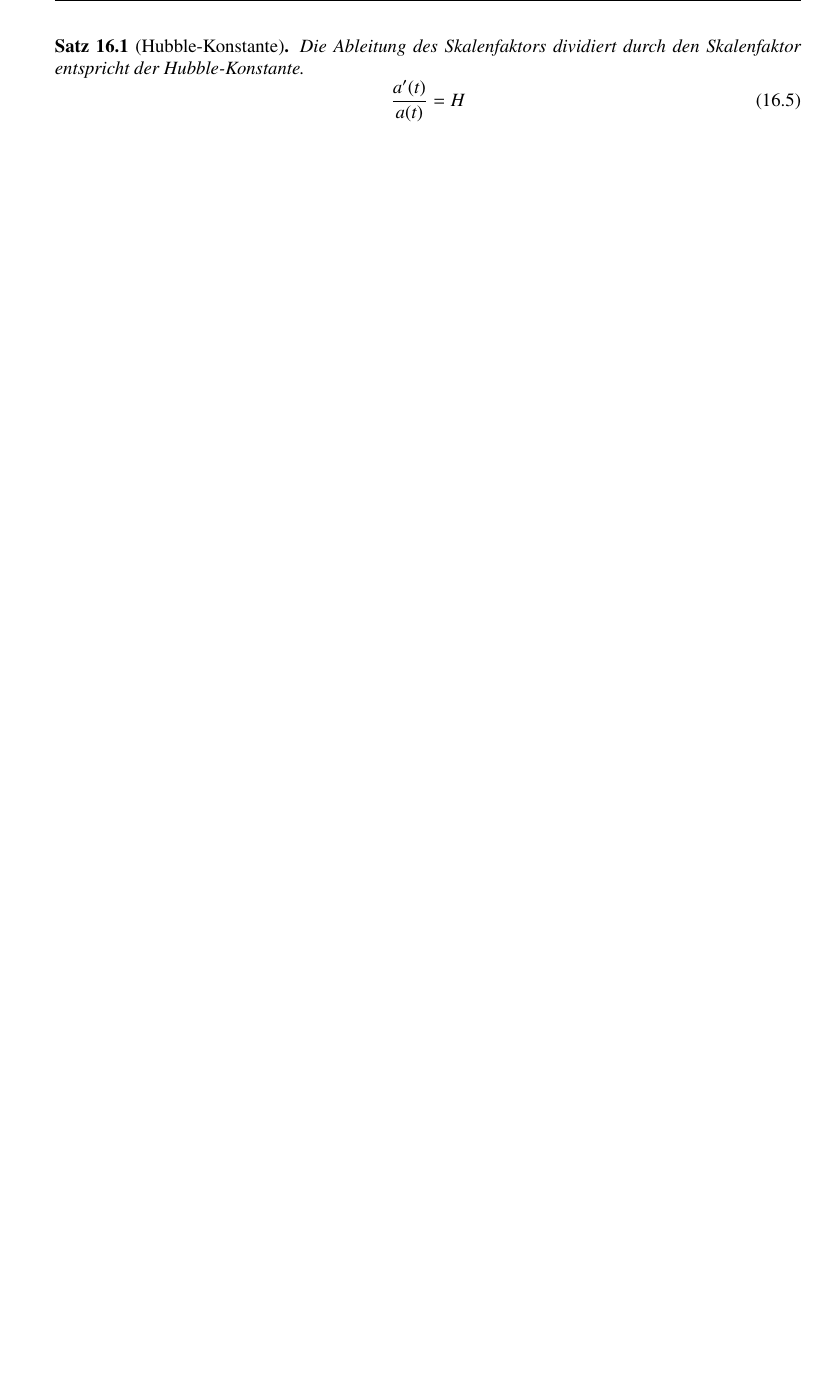
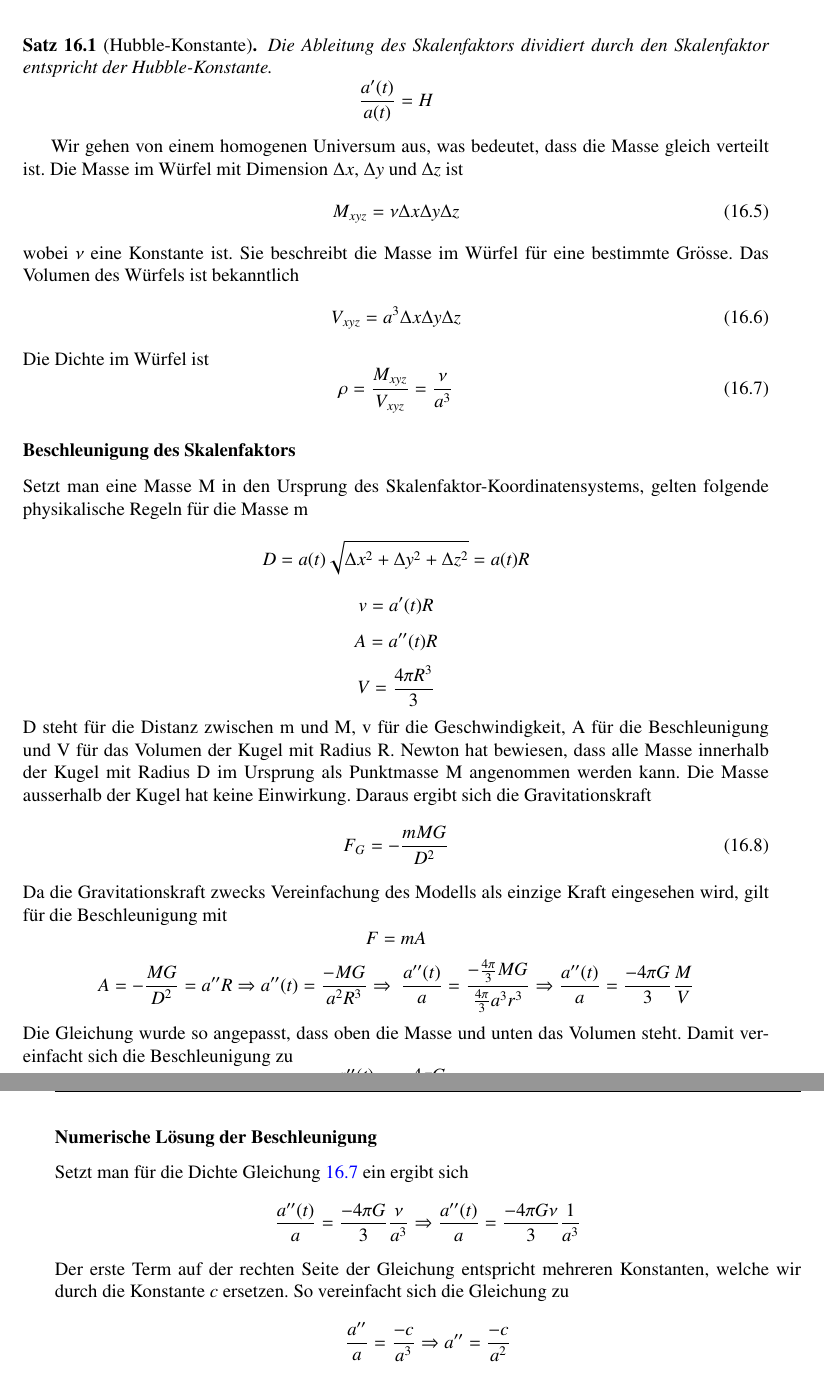
Before and after one commit to AndreasFMueller/SeminarDGL, a LaTeX book (skript/skript.tex, which reads skript/friedmann/main.tex): part of page 163 of 170 before the commit and two parts of pages 162 and 163 of 170 after it, the two joined at a grey line, cut so that both start at the same text, the shorter picture padded with empty space. Compiled offline with pdfLaTeX; a LaTeX package or settings file that is missing is left out.

Commit message:
Beschleunigung des Skalenfaktors

```diff
--- a/skript/friedmann/main.tex
+++ b/skript/friedmann/main.tex
@@ -32,8 +32,43 @@ Dabei sieht man, dass sich der Abstand in x-, y- und z-Richtung nicht ver\"{a}nd
 \end{equation}
 \begin{satz} [Hubble-Konstante]
 	Die Ableitung des Skalenfaktors dividiert durch den Skalenfaktor entspricht der Hubble-Konstante.
-	\begin{equation}
+	\[
 	\frac{a'(t)}{a(t)} = H
-	\end{equation}
+	\]
 \end{satz}
+Wir gehen von einem homogenen Universum aus, was bedeutet, dass die Masse gleich verteilt ist. Die Masse im W"urfel mit Dimension $\Delta x$, $\Delta y$ und $\Delta z$ ist
+\begin{equation}
+M_{xyz} = \nu \Delta x \Delta y \Delta z
+\end{equation}
+wobei $\nu$ eine Konstante ist. Sie beschreibt die Masse im W"urfel f"ur eine bestimmte Gr"osse. Das Volumen des W"urfels ist bekanntlich
+\begin{equation}
+V_{xyz} = a^3 \Delta x \Delta y \Delta z
+\end{equation}
+Die Dichte im W"urfel ist
+\begin{equation}
+\rho = \frac{M_{xyz}}{V_{xyz}} = \frac{\nu}{a^3}
+\label{friedmann:dichte}
+\end{equation}
+\subsubsection{Beschleunigung des Skalenfaktors}
+Setzt man eine Masse M in den Ursprung des Skalenfaktor-Koordinatensystems, gelten folgende physikalische Regeln f"ur die Masse m
+\[D =  a(t) \sqrt{\Delta x^2 + \Delta y^2 + \Delta z^2}  = a(t) R\]
+\[v = a'(t) R\]
+\[A = a''(t) R\]
+\[V = \frac{4 \pi R^3}{3}\]
+D steht f"ur die Distanz zwischen m und M, v f"ur die Geschwindigkeit, A f"ur die Beschleunigung und V f"ur das Volumen der Kugel mit Radius R. Newton hat bewiesen, dass alle Masse innerhalb der Kugel mit Radius D im Ursprung als Punktmasse M angenommen werden kann. Die Masse ausserhalb der Kugel hat keine Einwirkung. Daraus ergibt sich die Gravitationskraft
+\begin{equation}
+F_G = -\frac{m M G}{D^2}
+\end{equation}
+Da die Gravitationskraft zwecks Vereinfachung des Modells als einzige Kraft eingesehen wird, gilt f"ur die Beschleunigung mit
+\[F = m A\]
+\[A = - \frac{M G}{D^2} = a'' R \Rightarrow a''(t) = \frac{- M G}{a^2 R^3} \Rightarrow\ \frac{a''(t)}{a} = \frac{-\frac{4 \pi }{3} M G}{\frac{4 \pi}{3}a^3 r^3} \Rightarrow \frac{a''(t)}{a} = \frac{- 4 \pi G}{3} \frac{M}{V}\]
+Die Gleichung wurde so angepasst, dass oben die Masse und unten das Volumen steht. Damit vereinfacht sich die Beschleunigung zu
+\begin{equation}
+\frac{a''(t)}{a} = \frac{- 4 \pi G}{3} \rho
+\end{equation}
+\subsubsection{Numerische L"osung der Beschleunigung}
+Setzt man f"ur die Dichte Gleichung \ref{friedmann:dichte} ein ergibt sich
+\[\frac{a''(t)}{a} = \frac{- 4 \pi G}{3} \frac{\nu}{a^3} \Rightarrow \frac{a''(t)}{a} = \frac{- 4 \pi G \nu}{3} \frac{1}{a^3}\]
+Der erste Term auf der rechten Seite der Gleichung entspricht mehreren Konstanten, welche wir durch die Konstante $c$ ersetzen. So vereinfacht sich die Gleichung zu
+\[\frac{a''}{a} = \frac{-c}{a^3} \Rightarrow a'' = \frac{-c}{a^2}\]
 \end{refsection}
```
Also changed, not shown: skript/friedmann/main.tex (8 more changed lines).
